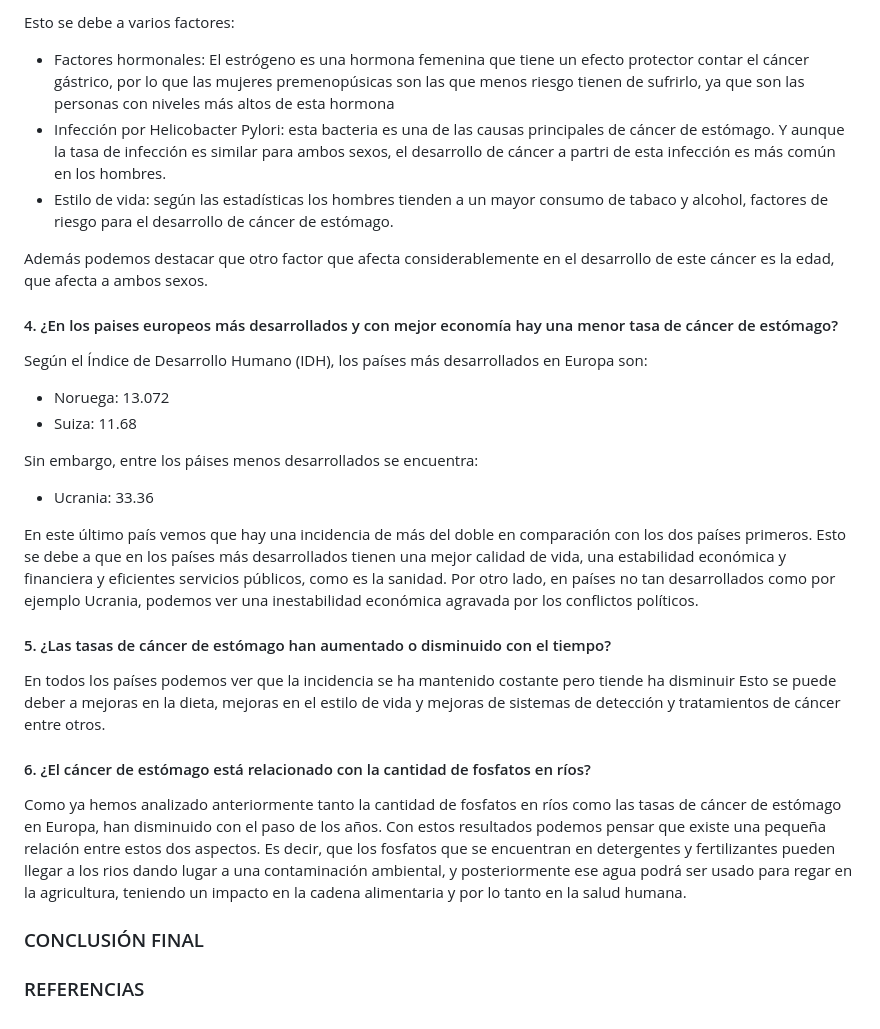
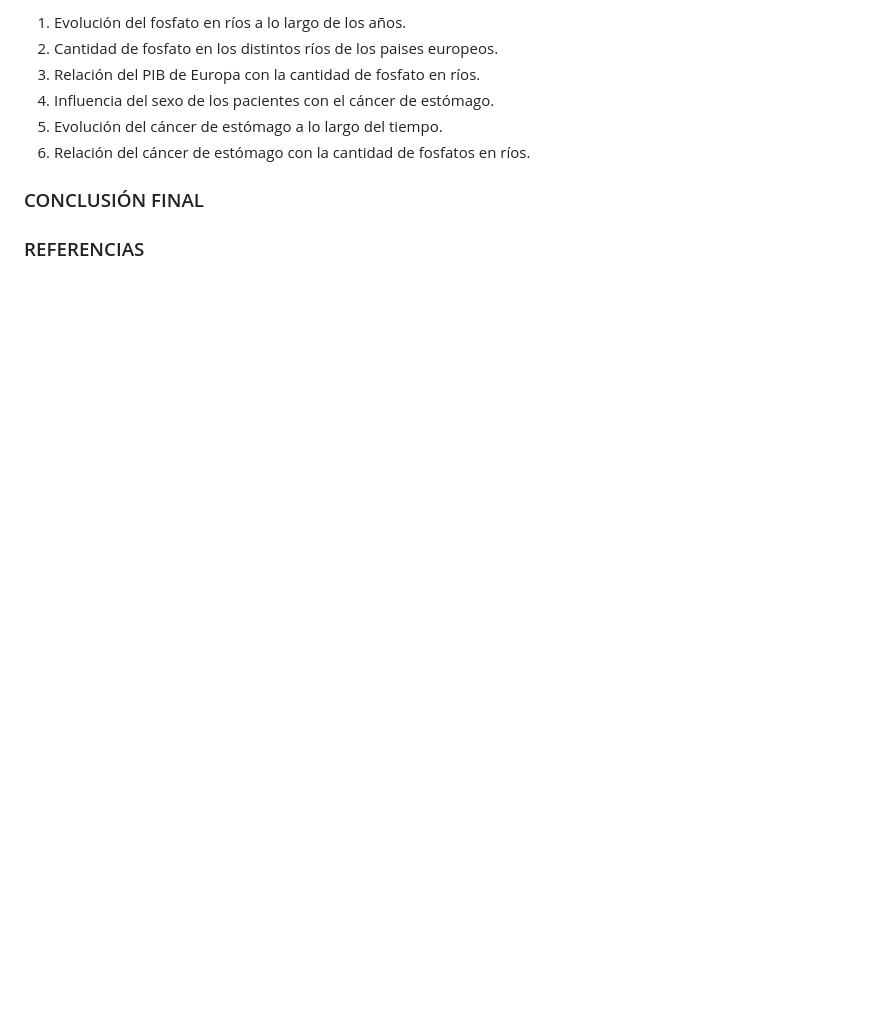
Before and after one commit to maf1013/Practica5, a Markdown page: README.md, the part around the change printed below. GitHub-like rendering; blank space fills up the shorter version.

```diff
--- a/README.md
+++ b/README.md
@@ -29,29 +23,9 @@ Podemos concluir que los hombres tienen un mayor predisposición a sufrir cánce
-Esto se debe a varios factores:
-  - Factores hormonales: El estrógeno es una hormona femenina que tiene un efecto protector contar el cáncer gástrico, por lo que las mujeres premenopúsicas son las que menos riesgo tienen de sufrirlo, ya que son las personas con niveles más altos de esta hormona
-  - Infección por Helicobacter Pylori: esta bacteria es una de las causas principales de cáncer de estómago. Y aunque la tasa de infección es similar para ambos sexos, el desarrollo de cáncer a partri de esta infección es más común en los hombres.
-  - Estilo de vida: según las estadísticas los hombres tienden a un mayor consumo de tabaco y alcohol, factores de riesgo para el desarrollo de cáncer de estómago.
-
-Además podemos destacar que otro factor que afecta considerablemente en el desarrollo de este cáncer es la edad, que afecta a ambos sexos.
-
-#### 4. ¿En los paises europeos más desarrollados y con mejor economía hay una menor tasa de cáncer de estómago?
-Según el Índice de Desarrollo Humano (IDH), los países más desarrollados en Europa son:
-- Noruega: 13.072
-- Suiza: 11.68
-
-Sin embargo, entre los páises menos desarrollados se encuentra:
-- Ucrania: 33.36
-
-En este último país vemos que hay una incidencia de más del doble en comparación con los dos países primeros.
-Esto se  debe a que en los países más desarrollados tienen una mejor calidad de vida, una estabilidad económica y financiera y eficientes servicios públicos, como es la sanidad.
-Por otro lado, en países no tan desarrollados como por ejemplo Ucrania, podemos ver una inestabilidad económica agravada por los conflictos políticos.
-
-#### 5. ¿Las tasas de cáncer de estómago han aumentado o disminuido con el tiempo?
-En todos los países podemos ver que la incidencia se ha mantenido costante pero tiende ha disminuir
-Esto se puede deber a mejoras en la dieta, mejoras en el estilo de vida y mejoras de sistemas de detección y tratamientos de cáncer entre otros.
-
-#### 6. ¿El cáncer de estómago está relacionado con la cantidad de fosfatos en ríos?
-Como ya hemos analizado anteriormente tanto la cantidad de fosfatos en ríos como las tasas de cáncer de estómago en Europa, han disminuido con el paso de los años.
-Con estos resultados podemos pensar que existe una pequeña relación entre estos dos aspectos. Es decir, que los fosfatos que se encuentran en detergentes y fertilizantes pueden llegar a los rios dando lugar a una contaminación ambiental, y posteriormente ese agua podrá ser usado para regar en la agricultura, teniendo un impacto en la cadena alimentaria y por lo tanto en la salud humana.
+1.  Evolución del fosfato en ríos a lo largo de los años.
+2.  Cantidad de fosfato en los distintos ríos de los paises europeos.
+3.  Relación del PIB de Europa con la cantidad de fosfato en ríos.
+4.  Influencia del sexo de los pacientes con el cáncer de estómago.
+5.  Evolución del cáncer de estómago a lo largo del tiempo.
+6.  Relación del cáncer de estómago con la cantidad de fosfatos en ríos.
 
 ### CONCLUSIÓN FINAL
 
```
Also changed, not shown: other parts of README.md (+13 -19 lines), INPUT/IMAGES/Logo_Curso_Fuente_Datos_Biomedicas_Web_Semantica.png (deleted), INPUT/IMAGES/Logo_Universidad_Burgos.png (added).
